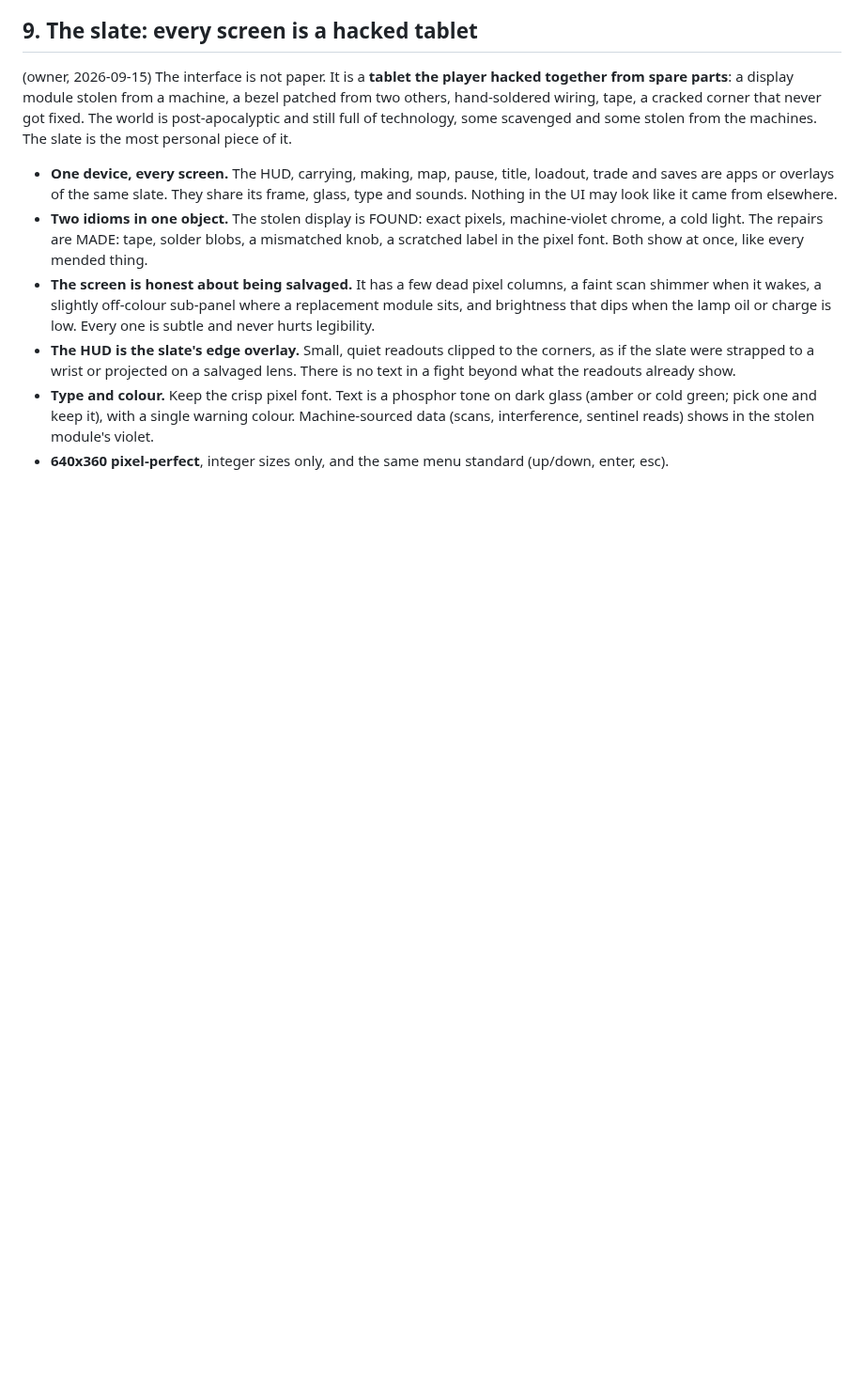
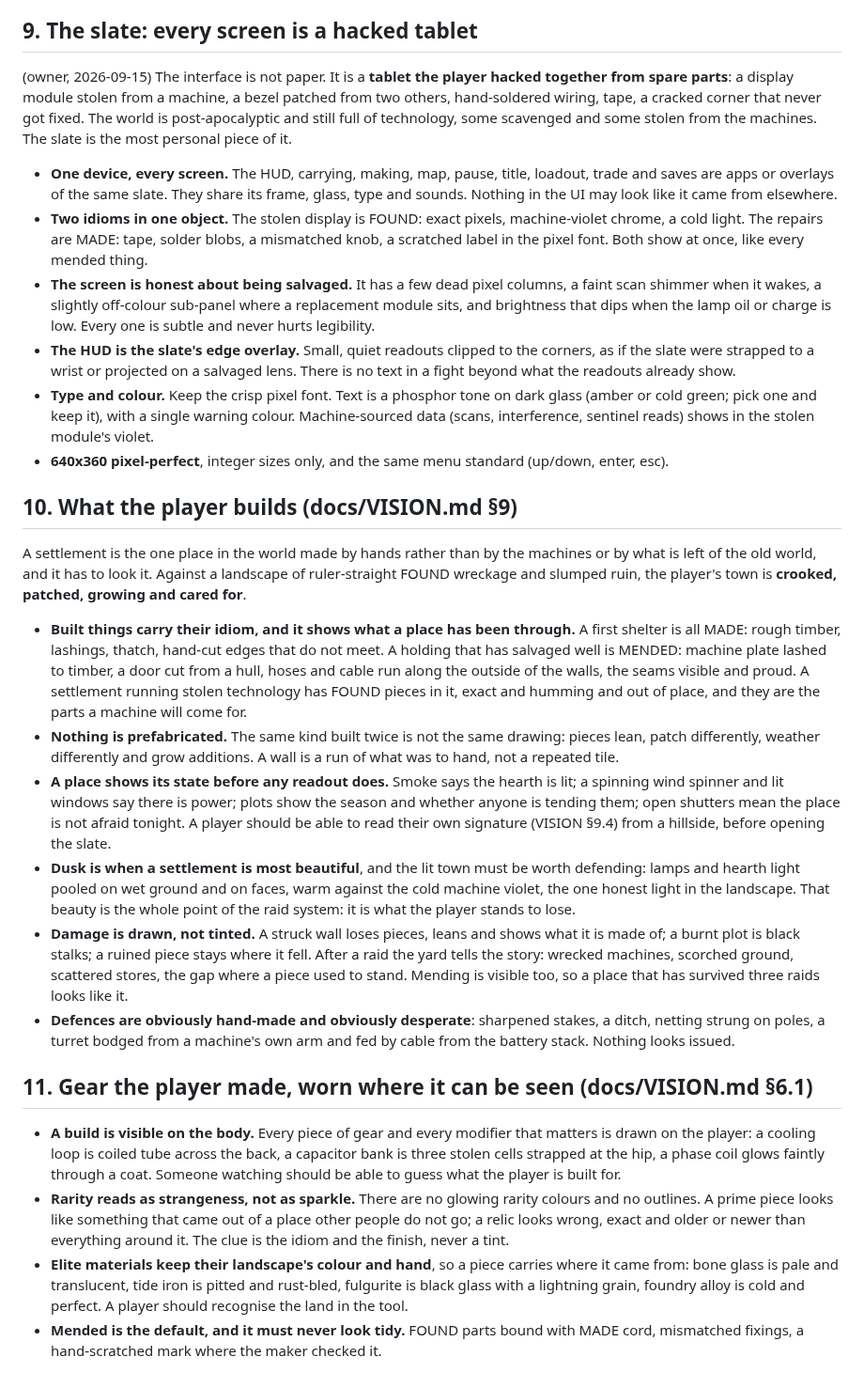
Before and after one commit to Xaxis/unspent-ortho, a Markdown page: docs/ART.md, the part around the change. Shown at 94% size. Drawn GitHub-style; blank space fills up the shorter version.

Commit message:
Say what a town the player built looks like, and what a build looks like on a body
Three packages are about to draw things nothing in the style bible covers, and
each would invent its own answer. A settlement has to be the one thing in the
world made by hands: crooked, patched, growing, and at dusk the only honest
light in the landscape, because that beauty is what the raid system asks the
player to defend. Damage is drawn rather than tinted, so a place that has
survived three raids looks like it.

Gear follows the same rule in the other direction: rarity reads as strangeness,
never as a glow or an outline, and an elite material keeps the colour and hand
of the landscape it came out of, so a player recognises the land in the tool.

```diff
--- a/docs/ART.md
+++ b/docs/ART.md
@@ -214,3 +214,56 @@ piece of it.
   module's violet.
 - **640x360 pixel-perfect**, integer sizes only, and the same menu standard
   (up/down, enter, esc).
+
+## 10. What the player builds (docs/VISION.md §9)
+
+A settlement is the one place in the world made by hands rather than by the
+machines or by what is left of the old world, and it has to look it. Against a
+landscape of ruler-straight FOUND wreckage and slumped ruin, the player's town is
+**crooked, patched, growing and cared for**.
+
+- **Built things carry their idiom, and it shows what a place has been through.**
+  A first shelter is all MADE: rough timber, lashings, thatch, hand-cut edges that
+  do not meet. A holding that has salvaged well is MENDED: machine plate lashed to
+  timber, a door cut from a hull, hoses and cable run along the outside of the
+  walls, the seams visible and proud. A settlement running stolen technology has
+  FOUND pieces in it, exact and humming and out of place, and they are the parts a
+  machine will come for.
+- **Nothing is prefabricated.** The same kind built twice is not the same drawing:
+  pieces lean, patch differently, weather differently and grow additions. A wall is
+  a run of what was to hand, not a repeated tile.
+- **A place shows its state before any readout does.** Smoke says the hearth is
+  lit; a spinning wind spinner and lit windows say there is power; plots show the
+  season and whether anyone is tending them; open shutters mean the place is not
+  afraid tonight. A player should be able to read their own signature (VISION §9.4)
+  from a hillside, before opening the slate.
+- **Dusk is when a settlement is most beautiful**, and the lit town must be worth
+  defending: lamps and hearth light pooled on wet ground and on faces, warm against
+  the cold machine violet, the one honest light in the landscape. That beauty is
+  the whole point of the raid system: it is what the player stands to lose.
+- **Damage is drawn, not tinted.** A struck wall loses pieces, leans and shows
+  what it is made of; a burnt plot is black stalks; a ruined piece stays where it
+  fell. After a raid the yard tells the story: wrecked machines, scorched ground,
+  scattered stores, the gap where a piece used to stand. Mending is visible too,
+  so a place that has survived three raids looks like it.
+- **Defences are obviously hand-made and obviously desperate**: sharpened stakes,
+  a ditch, netting strung on poles, a turret bodged from a machine's own arm and
+  fed by cable from the battery stack. Nothing looks issued.
+
+## 11. Gear the player made, worn where it can be seen (docs/VISION.md §6.1)
+
+- **A build is visible on the body.** Every piece of gear and every modifier that
+  matters is drawn on the player: a cooling loop is coiled tube across the back, a
+  capacitor bank is three stolen cells strapped at the hip, a phase coil glows
+  faintly through a coat. Someone watching should be able to guess what the player
+  is built for.
+- **Rarity reads as strangeness, not as sparkle.** There are no glowing rarity
+  colours and no outlines. A prime piece looks like something that came out of a
+  place other people do not go; a relic looks wrong, exact and older or newer than
+  everything around it. The clue is the idiom and the finish, never a tint.
+- **Elite materials keep their landscape's colour and hand**, so a piece carries
+  where it came from: bone glass is pale and translucent, tide iron is pitted and
+  rust-bled, fulgurite is black glass with a lightning grain, foundry alloy is cold
+  and perfect. A player should recognise the land in the tool.
+- **Mended is the default, and it must never look tidy.** FOUND parts bound with
+  MADE cord, mismatched fixings, a hand-scratched mark where the maker checked it.
```
